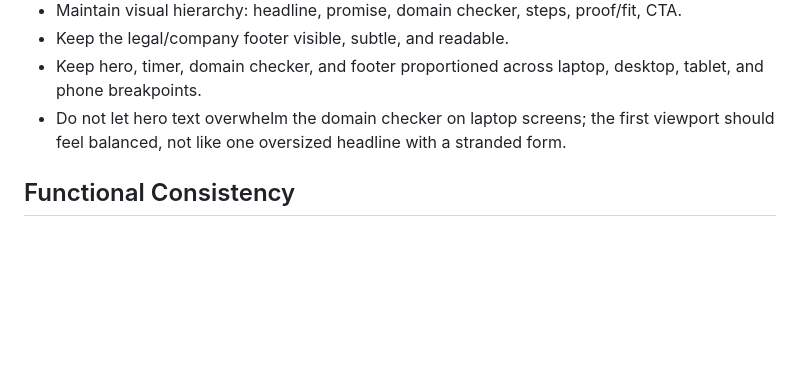
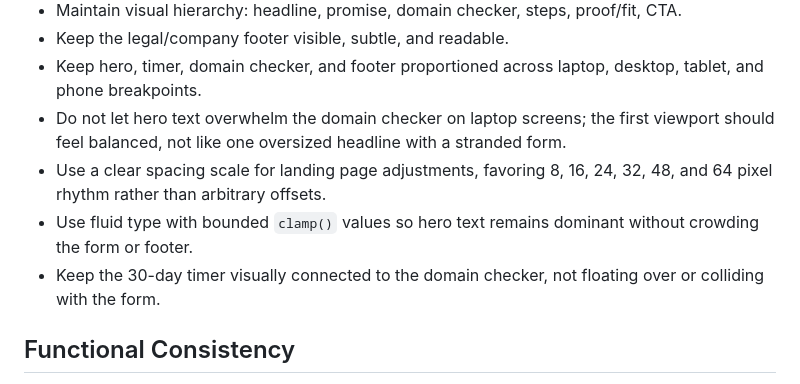
Before and after one commit to CEOFOUNDER/AIPAYSYOU, a Markdown page: GUARDRAILS.md, the part around the change. GitHub-like rendering; blank space fills up the shorter version.

Commit message:
Add landing page spacing guardrail

```diff
--- a/GUARDRAILS.md
+++ b/GUARDRAILS.md
@@ -63,6 +63,9 @@ AI Pays You helps people turn their professional knowledge into paid AI-related
 - Keep the legal/company footer visible, subtle, and readable.
 - Keep hero, timer, domain checker, and footer proportioned across laptop, desktop, tablet, and phone breakpoints.
 - Do not let hero text overwhelm the domain checker on laptop screens; the first viewport should feel balanced, not like one oversized headline with a stranded form.
+- Use a clear spacing scale for landing page adjustments, favoring 8, 16, 24, 32, 48, and 64 pixel rhythm rather than arbitrary offsets.
+- Use fluid type with bounded `clamp()` values so hero text remains dominant without crowding the form or footer.
+- Keep the 30-day timer visually connected to the domain checker, not floating over or colliding with the form.
 
 ## Functional Consistency
 
```
